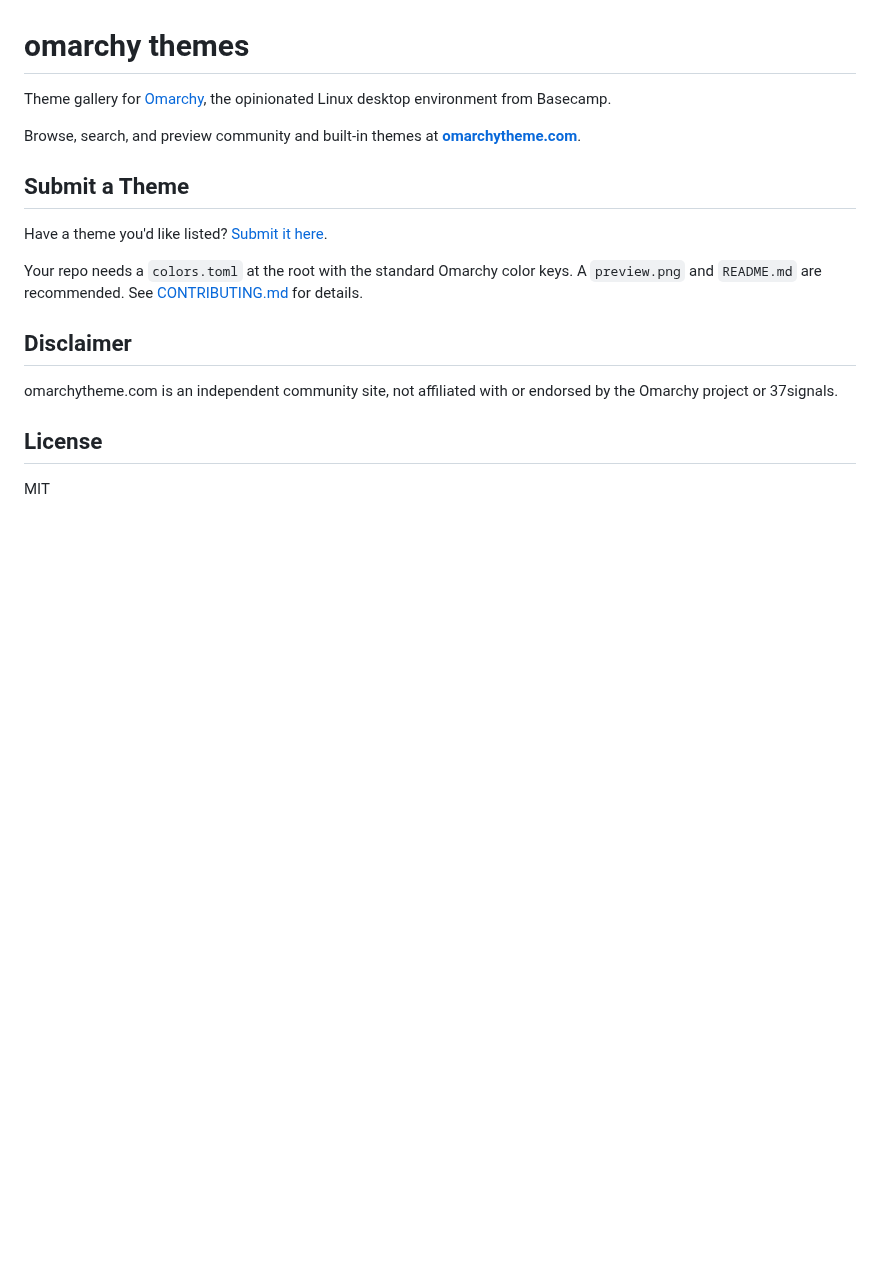
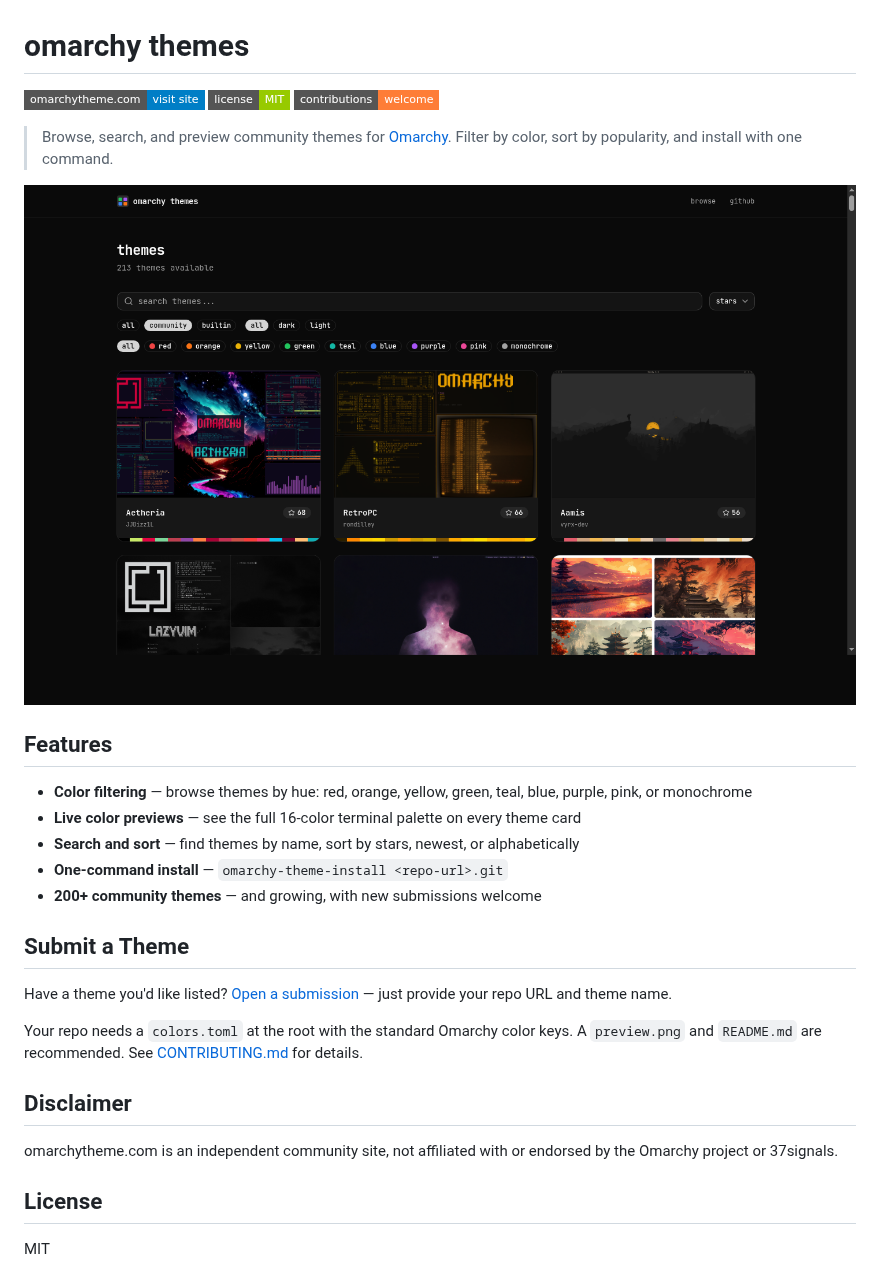
Before and after one commit to limehawk/omarchy-theme-website, a Markdown page: README.md, the part around the change. Rendered like a GitHub page; pictures changed too: browse-screenshot.png (added); badges without logos; blank space fills up the shorter version.

Commit message:
Rice README with badges, screenshot, and feature highlights

```diff
--- a/README.md
+++ b/README.md
@@ -1,12 +1,24 @@
 # omarchy themes
 
-Theme gallery for [Omarchy](https://omarchy.org), the opinionated Linux desktop environment from Basecamp.
+[![omarchytheme.com](https://img.shields.io/badge/omarchytheme.com-visit%20site-blue?style=flat-square)](https://omarchytheme.com)
+[![License: MIT](https://img.shields.io/badge/license-MIT-green?style=flat-square)](LICENSE)
+[![Contributions Welcome](https://img.shields.io/badge/contributions-welcome-orange?style=flat-square)](CONTRIBUTING.md)
 
-Browse, search, and preview community and built-in themes at **[omarchytheme.com](https://omarchytheme.com)**.
+> Browse, search, and preview community themes for [Omarchy](https://omarchy.org). Filter by color, sort by popularity, and install with one command.
+
+![omarchytheme.com browse page](browse-screenshot.png)
+
+## Features
+
+- **Color filtering** — browse themes by hue: red, orange, yellow, green, teal, blue, purple, pink, or monochrome
+- **Live color previews** — see the full 16-color terminal palette on every theme card
+- **Search and sort** — find themes by name, sort by stars, newest, or alphabetically
+- **One-command install** — `omarchy-theme-install <repo-url>.git`
+- **200+ community themes** — and growing, with new submissions welcome
 
 ## Submit a Theme
 
-Have a theme you'd like listed? [Submit it here](https://github.com/limehawk/omarchy-theme-website/issues/new?template=submit-theme.yml).
+Have a theme you'd like listed? [Open a submission](https://github.com/limehawk/omarchy-theme-website/issues/new?template=submit-theme.yml) — just provide your repo URL and theme name.
 
 Your repo needs a `colors.toml` at the root with the standard Omarchy color keys. A `preview.png` and `README.md` are recommended. See [CONTRIBUTING.md](CONTRIBUTING.md) for details.
 
```
Also changed, not shown: 1 other file.
